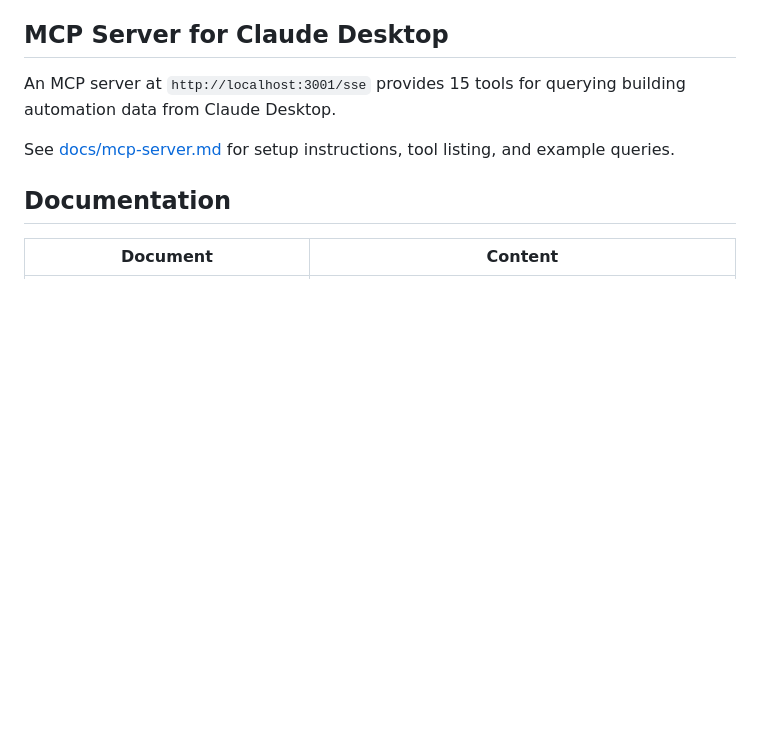
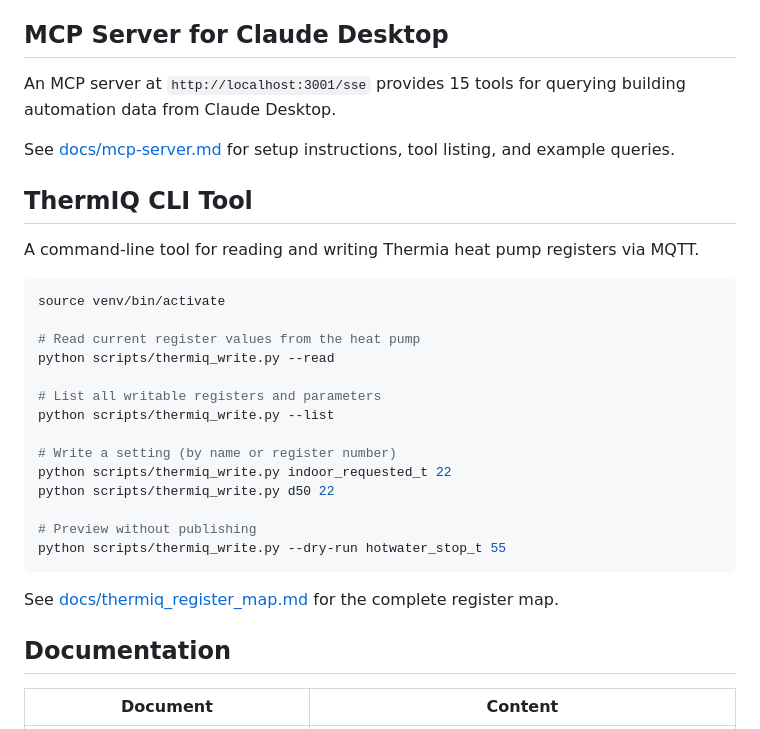
Before and after one commit to kherrala/marmorikatu-home-automation, a Markdown page: README.md, the part around the change. GitHub-like rendering; blank space fills up the shorter version.

Commit message:
Add ThermIQ CLI tool section to README
Co-Authored-By: Claude Opus 4.6 <noreply@anthropic.com>

````diff
--- a/README.md
+++ b/README.md
@@ -100,6 +100,29 @@ building automation data from Claude Desktop.
 
 See [docs/mcp-server.md](docs/mcp-server.md) for setup instructions, tool listing, and example queries.
 
+## ThermIQ CLI Tool
+
+A command-line tool for reading and writing Thermia heat pump registers via MQTT.
+
+```bash
+source venv/bin/activate
+
+# Read current register values from the heat pump
+python scripts/thermiq_write.py --read
+
+# List all writable registers and parameters
+python scripts/thermiq_write.py --list
+
+# Write a setting (by name or register number)
+python scripts/thermiq_write.py indoor_requested_t 22
+python scripts/thermiq_write.py d50 22
+
+# Preview without publishing
+python scripts/thermiq_write.py --dry-run hotwater_stop_t 55
+```
+
+See [docs/thermiq_register_map.md](docs/thermiq_register_map.md) for the complete register map.
+
 ## Documentation
 
 | Document | Content |
````
